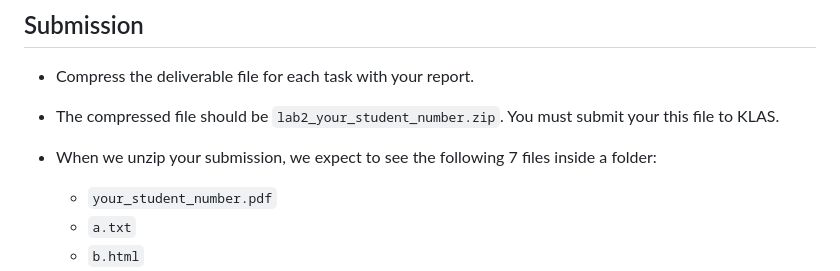
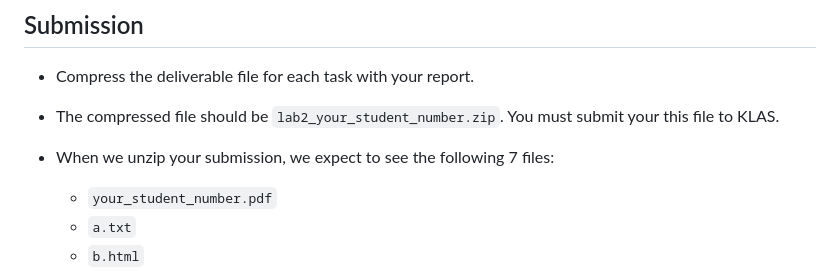
Before and after one commit to cnslab-network-security/homework2, a Markdown page: README.md, the part around the change. GitHub-like rendering.

````diff
--- a/README.md
+++ b/README.md
@@ -49,7 +49,7 @@ You need to write a report to describe how you implement your exploit and resolv
 * Compress the deliverable file for each task with your report.
 * The compressed file should be ```lab2_your_student_number.zip```. You must submit your this file to KLAS.
 
-* When we unzip your submission, we expect to see the following 7 files inside a folder:
+* When we unzip your submission, we expect to see the following 7 files:
   * `your_student_number.pdf`
   * `a.txt`
   * `b.html`
````
